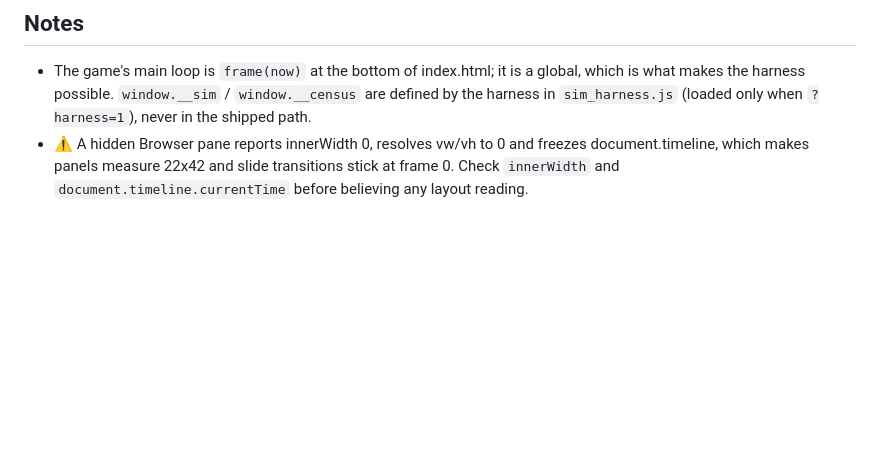
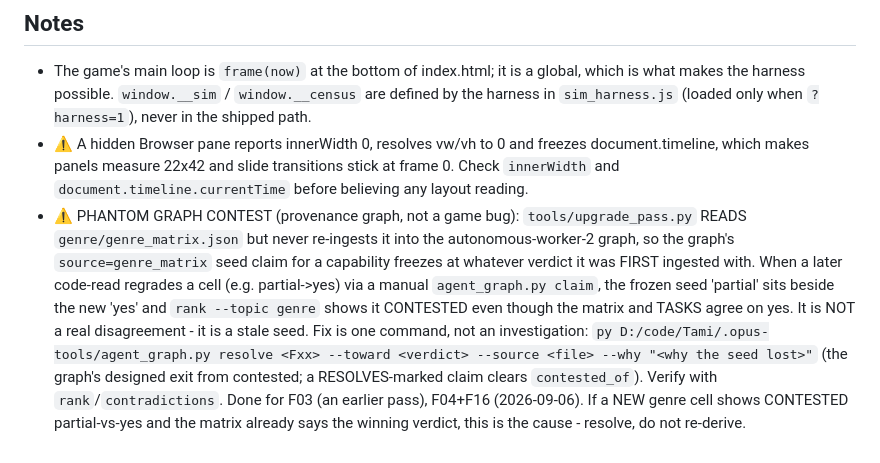
Before and after one commit to rj45Thompson/starfighter, a Markdown page: TASKS.md, the part around one of its changes. Drawn GitHub-style; blank space fills up the shorter version.

Commit message:
Resolve two phantom graph contests (rung 1, CONTESTED): F04 + F16 partial->yes
RANK RUNG: CONTESTED (top of the genre rank). `agent_graph.py rank --topic genre`
had F04 (directional shields) and F16 (rank-gated purchases) back under CONTESTED
with verdicts=['partial','yes'], even though both are settled `yes` at anchors=2 in
the matrix and TASKS.

Root cause (not a game bug): upgrade_pass.py reads genre_matrix.json but never
re-ingests it into the provenance graph, so the graph's source=genre_matrix SEED
claim for a cell freezes at its first-ingested verdict. When a code-read later
regrades the cell (partial->yes) via a manual `claim`, the frozen 'partial' seed
sits beside the new 'yes' as a phantom disagreement. F03 hit this earlier; F04/F16
were the two still stale.

Fix: the graph's designed exit from contested - `agent_graph.py resolve <F> --toward
yes` files a RESOLVES-marked claim that clears contested_of. Re-verified both `yes`
against committed HEAD before resolving (F04 drainShield isFront/arcKey index.html:1629+
no cross-bleed, 2nd anchor power_panel.js:143; F16 weapon rank gate index.html:5099
firing before the credit check, 2nd anchor missions.js:3/:36-38).

BEFORE: rank CONTESTED listed F04 + F16; `contradictions --topic genre` -> 2 rows.
AFTER:  rank CONTESTED section EMPTY; `contradictions` -> "no contradictions recorded".
All six checks exit 0 (upgrade_pass/cmd_shadow/cfg_dupes/cfg_undef/genre_selfcheck/save_symmetry).
Recorded the phantom-contest mechanism in TASKS.md Notes so it is resolved, not re-derived.

Co-Authored-By: Claude Opus 4.8 <noreply@anthropic.com>

```diff
--- a/TASKS.md
+++ b/TASKS.md
@@ -208,6 +208,17 @@ STILL OPEN (bd80334 did not touch these): `conquest.js:219`/`:236` empty catches
 - ⚠ A hidden Browser pane reports innerWidth 0, resolves vw/vh to 0 and freezes
   document.timeline, which makes panels measure 22x42 and slide transitions stick at frame 0.
   Check `innerWidth` and `document.timeline.currentTime` before believing any layout reading.
+- ⚠ PHANTOM GRAPH CONTEST (provenance graph, not a game bug): `tools/upgrade_pass.py` READS
+  `genre/genre_matrix.json` but never re-ingests it into the autonomous-worker-2 graph, so the graph's
+  `source=genre_matrix` seed claim for a capability freezes at whatever verdict it was FIRST ingested
+  with. When a later code-read regrades a cell (e.g. partial->yes) via a manual `agent_graph.py claim`,
+  the frozen seed 'partial' sits beside the new 'yes' and `rank --topic genre` shows it CONTESTED even
+  though the matrix and TASKS agree on yes. It is NOT a real disagreement - it is a stale seed. Fix is
+  one command, not an investigation: `py D:/code/Tami/.opus-tools/agent_graph.py resolve <Fxx> --toward
+  <verdict> --source <file> --why "<why the seed lost>"` (the graph's designed exit from contested; a
+  RESOLVES-marked claim clears `contested_of`). Verify with `rank`/`contradictions`. Done for F03 (an
+  earlier pass), F04+F16 (2026-09-06). If a NEW genre cell shows CONTESTED partial-vs-yes and the matrix
+  already says the winning verdict, this is the cause - resolve, do not re-derive.
 
 <!-- pass 1: 5 done, 0 blocked, 2 appended (B3, B4) -->
 
```
Also changed, not shown: other parts of TASKS.md (+2 -2 lines).
